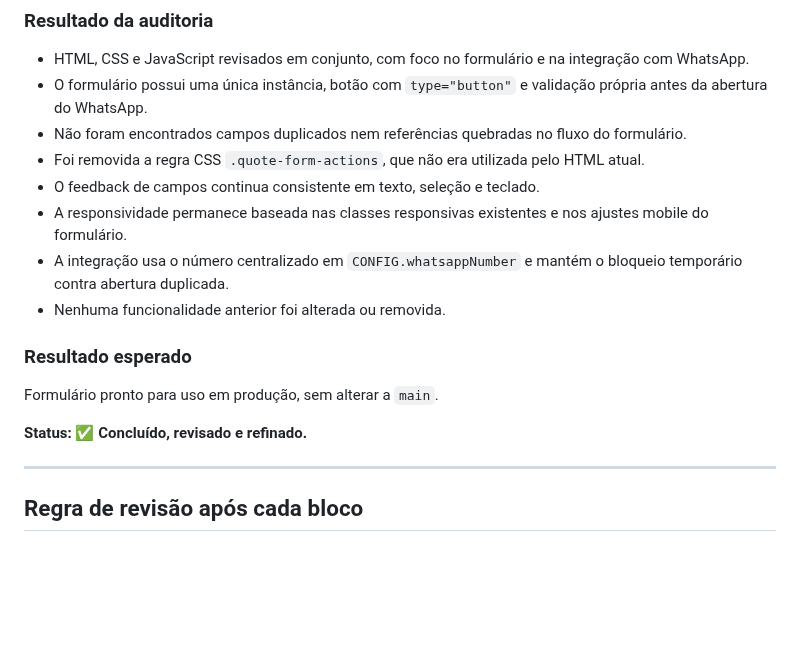
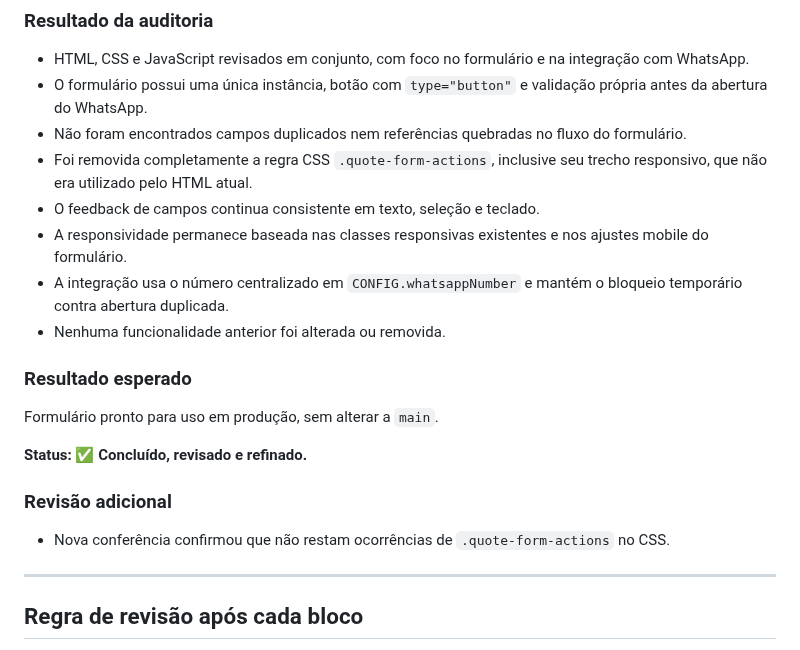
Before and after one commit to alair-code/dr-clean, a Markdown page: documentacao/PLANO-FORMULARIO-WHATSAPP.md, the part around the change. GitHub-like rendering; blank space fills up the shorter version.

Commit message:
docs: registrar refinamento adicional do bloco 10

```diff
--- a/documentacao/PLANO-FORMULARIO-WHATSAPP.md
+++ b/documentacao/PLANO-FORMULARIO-WHATSAPP.md
@@ -326,7 +326,7 @@ Fluxo funcionando de ponta a ponta.
 - HTML, CSS e JavaScript revisados em conjunto, com foco no formulário e na integração com WhatsApp.
 - O formulário possui uma única instância, botão com `type="button"` e validação própria antes da abertura do WhatsApp.
 - Não foram encontrados campos duplicados nem referências quebradas no fluxo do formulário.
-- Foi removida a regra CSS `.quote-form-actions`, que não era utilizada pelo HTML atual.
+- Foi removida completamente a regra CSS `.quote-form-actions`, inclusive seu trecho responsivo, que não era utilizado pelo HTML atual.
 - O feedback de campos continua consistente em texto, seleção e teclado.
 - A responsividade permanece baseada nas classes responsivas existentes e nos ajustes mobile do formulário.
 - A integração usa o número centralizado em `CONFIG.whatsappNumber` e mantém o bloqueio temporário contra abertura duplicada.
@@ -337,6 +337,9 @@ Formulário pronto para uso em produção, sem alterar a `main`.
 
 **Status: ✅ Concluído, revisado e refinado.**
 
+### Revisão adicional
+- Nova conferência confirmou que não restam ocorrências de `.quote-form-actions` no CSS.
+
 ---
 
 ## Regra de revisão após cada bloco
```
